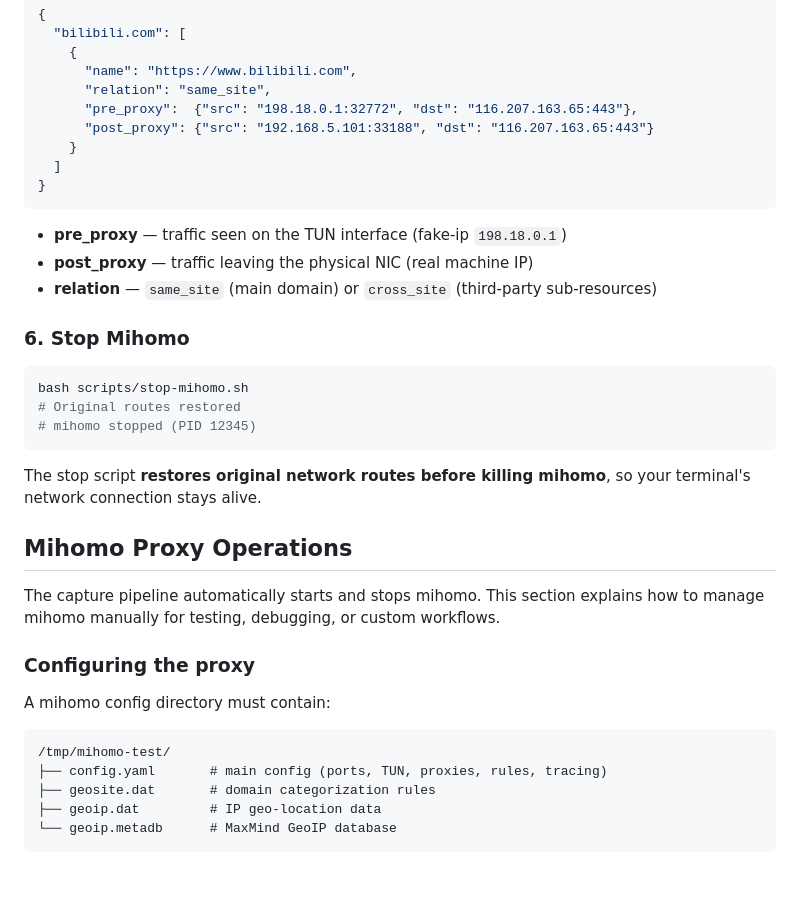
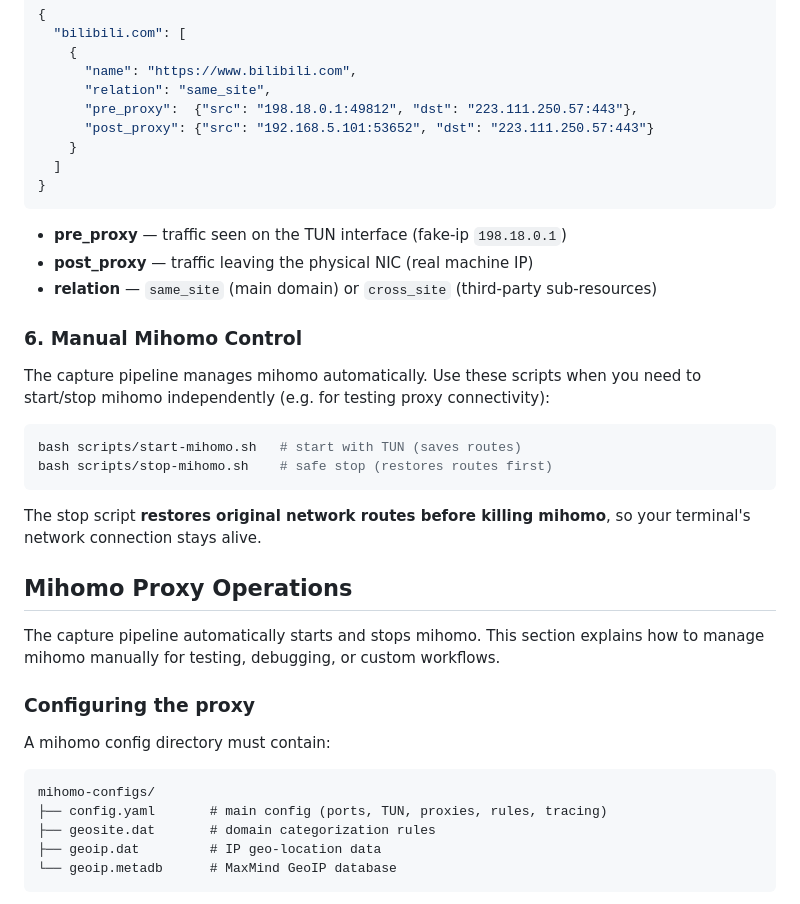
Before and after one commit to RakuLomis/TrafficTracer, a Markdown page: README.md, the part around one of its changes. Rendered like a GitHub page; blank space fills up the shorter version.

````diff
--- a/README.md
+++ b/README.md
@@ -189,8 +183,8 @@ for domain, flows in data.items():
     {
       "name": "https://www.bilibili.com",
       "relation": "same_site",
-      "pre_proxy":  {"src": "198.18.0.1:32772", "dst": "116.207.163.65:443"},
-      "post_proxy": {"src": "192.168.5.101:33188", "dst": "116.207.163.65:443"}
+      "pre_proxy":  {"src": "198.18.0.1:49812", "dst": "223.111.250.57:443"},
+      "post_proxy": {"src": "192.168.5.101:53652", "dst": "223.111.250.57:443"}
     }
   ]
 }
@@ -200,12 +194,13 @@ for domain, flows in data.items():
 - **post_proxy** — traffic leaving the physical NIC (real machine IP)
 - **relation** — `same_site` (main domain) or `cross_site` (third-party sub-resources)
 
-### 6. Stop Mihomo
+### 6. Manual Mihomo Control
+
+The capture pipeline manages mihomo automatically. Use these scripts when you need to start/stop mihomo independently (e.g. for testing proxy connectivity):
 
 ```bash
-bash scripts/stop-mihomo.sh
-# Original routes restored
-# mihomo stopped (PID 12345)
+bash scripts/start-mihomo.sh   # start with TUN (saves routes)
+bash scripts/stop-mihomo.sh    # safe stop (restores routes first)
 ```
 
 The stop script **restores original network routes before killing mihomo**, so your terminal's network connection stays alive.
@@ -219,7 +214,7 @@ The capture pipeline automatically starts and stops mihomo. This section explain
 A mihomo config directory must contain:
 
 ```
-/tmp/mihomo-test/
+mihomo-configs/
 ├── config.yaml       # main config (ports, TUN, proxies, rules, tracing)
 ├── geosite.dat       # domain categorization rules
 ├── geoip.dat         # IP geo-location data
````
Also changed, not shown: other parts of README.md (+25 -31 lines).
